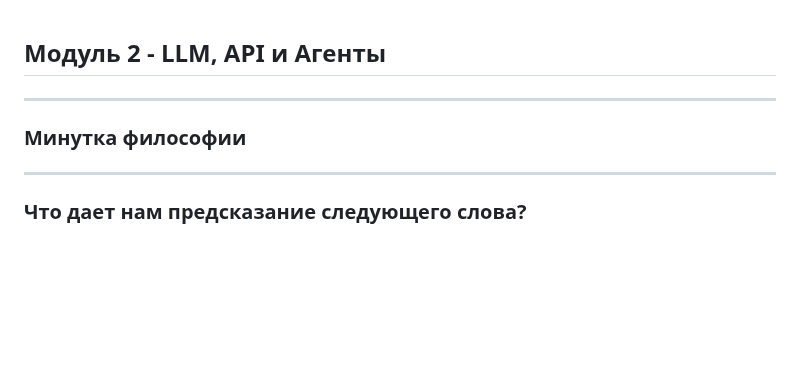
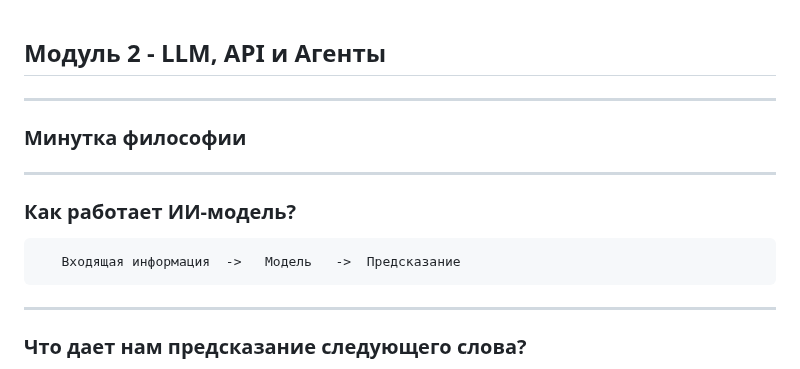
Before and after one commit to sekachev/agentic_ai, a Markdown page: Module_02/Модуль 2 - LLM, API и Агенты.md, the part around the change. Rendered like a GitHub page; blank space fills up the shorter version.

Commit message:
vault backup: 2026-01-08 08:50:22

```diff
--- a/Module_02/Модуль 2 - LLM, API и Агенты.md
+++ b/Module_02/Модуль 2 - LLM, API и Агенты.md
@@ -1,8 +1,15 @@
 ## Модуль 2 - LLM, API и Агенты
+
 
 ---
 ### Минутка философии
 
+
+
+---
+### Как работает ИИ-модель?
+
+	   Входящая информация  ->   Модель   ->  Предсказание
 
 ---
 ### Что дает нам предсказание следующего слова?
```
